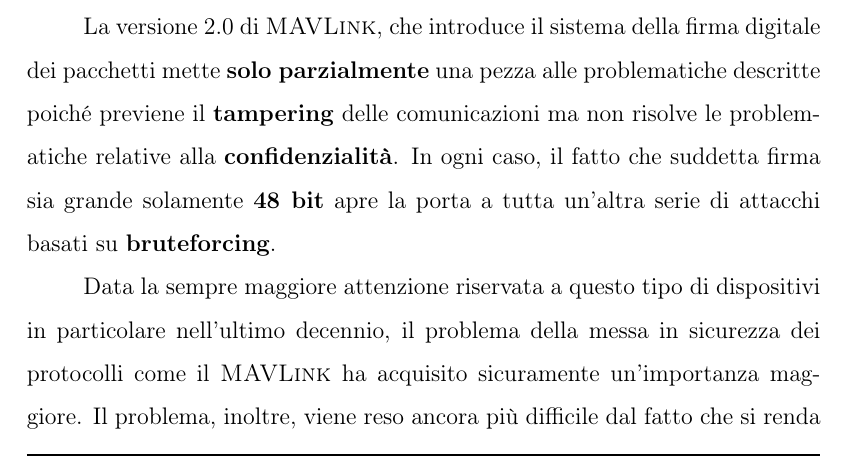
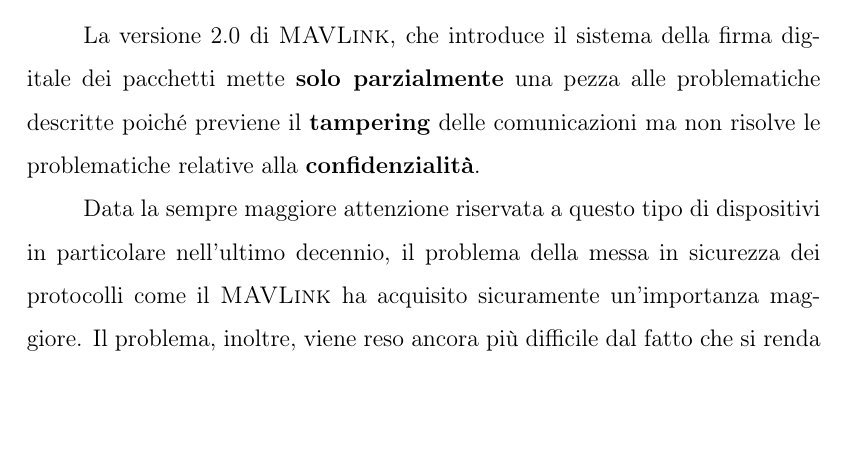
Before and after one commit to h3rm4nn-99/master-degree-thesis-latex-src, a LaTeX thesis (thesis.tex): part of page 36 of 102, cut so that both start at the same text, the shorter picture padded with empty space. Compiled offline with pdfLaTeX.

Commit message:
Leftover!

```diff
--- a/thesis.tex
+++ b/thesis.tex
@@ -672,7 +672,7 @@ Gli autori dello studio menzionano due tipologie di attacchi portati a termine c
 Inoltre, il fatto che il protocollo \textsc{MAVLink} non preveda alcun tipo di cifratura dei pacchetti in transito \cite{mavlink-no-encrypt} implica una intrinseca insicurezza dello stesso poiché tutte le informazioni sono scambiate in chiaro, rendendo quindi possibile gli attacchi di cui sopra.
 
 \subsection{Possibili contromisure}
-La versione 2.0 di \textsc{MAVLink}, che introduce il sistema della firma digitale dei pacchetti mette \textbf{solo parzialmente} una pezza alle problematiche descritte poiché previene il \textbf{tampering} delle comunicazioni ma non risolve le problematiche relative alla \textbf{confidenzialità}. In ogni caso, il fatto che suddetta firma sia grande solamente \textbf{48 bit} apre la porta a tutta un'altra serie di attacchi basati su \textbf{bruteforcing}.
+La versione 2.0 di \textsc{MAVLink}, che introduce il sistema della firma digitale dei pacchetti mette \textbf{solo parzialmente} una pezza alle problematiche descritte poiché previene il \textbf{tampering} delle comunicazioni ma non risolve le problematiche relative alla \textbf{confidenzialità}.
 
 Data la sempre maggiore attenzione riservata a questo tipo di dispositivi in particolare nell'ultimo decennio, il problema della messa in sicurezza dei protocolli come il \textsc{MAVLink} ha acquisito sicuramente un'importanza maggiore. Il problema, inoltre, viene reso ancora più difficile dal fatto che si renda necessario fare un \textbf{tradeoff} tra il grado di sicurezza del protocollo e l'alto \textbf{\textit{throughput}} che lo stesso deve offrire pur trovandosi in contesti caratterizzati da risorse hardware tutt'altro che illimitate.
 
```
